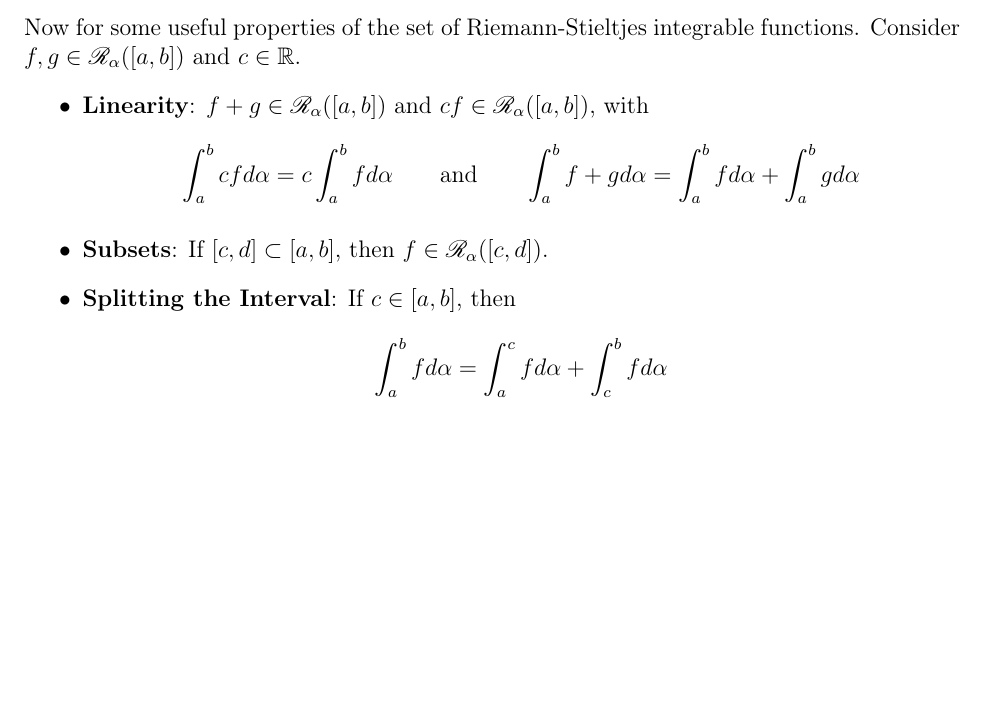
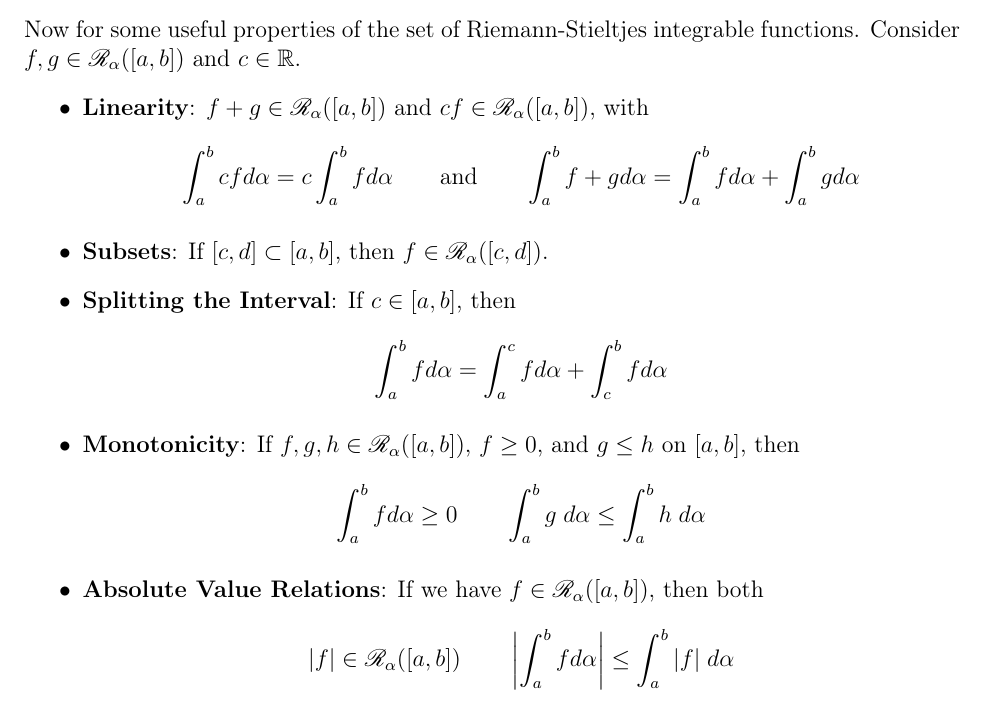
Before and after one commit to MattCocci/Notes, a LaTeX document (Mathematics/Analysis/Analysis.tex): part of page 5 of 5, cut so that both start at the same text, the shorter picture padded with empty space. Compiled offline with pdfLaTeX.

Commit message:
Pre-merge commit

```diff
--- a/Mathematics/Analysis/Analysis.tex
+++ b/Mathematics/Analysis/Analysis.tex
@@ -238,6 +238,17 @@ and $c \in \mathbb{R}$.
     \item \textbf{Splitting the Interval}: If $c \in [a,b]$, then
         \[ \int^b_a f d\alpha = \int^c_a f d\alpha
             + \int^b_c f d\alpha \]
+    \item \textbf{Monotonicity}: If $f,g,h \in
+        \mathscr{R}_\alpha([a,b])$, $f\geq0$, and
+        $g \leq h$ on $[a,b]$, then
+            \[ \int^b_a f d\alpha \geq 0 \qquad
+                \int^b_a g \; d\alpha \leq
+                \int^b_a h \; d\alpha  \]
+    \item \textbf{Absolute Value Relations}: If we have
+        $f \in \mathscr{R}_\alpha([a,b])$, then both
+        \[ |f| \in \mathscr{R}_\alpha([a,b]) \qquad
+            \left\lvert\int^b_a f d\alpha \right\rvert
+            \leq \int^b_a |f| \; d\alpha \]
 \end{itemize}
 
 
```
Also changed, not shown: Mathematics/Analysis/Analysis.pdf, 1 other file.
